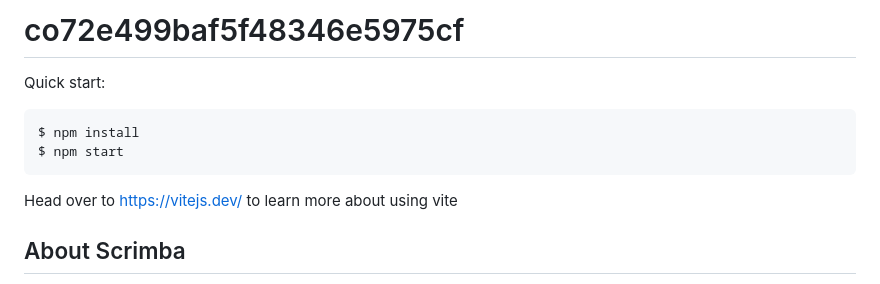
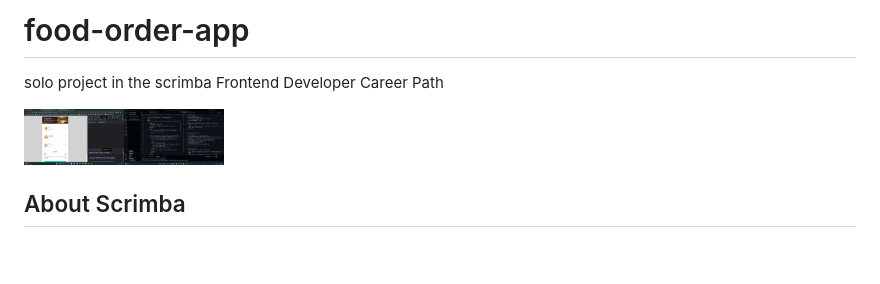
Before and after one commit to birgit2704/food-order-app, a Markdown page: README.md, the part around the change. GitHub-like rendering; pictures changed too: screenshot.jpg (added); blank space fills up the shorter version.

`````diff
--- a/README.md
+++ b/README.md
@@ -1,13 +1,9 @@
-# co72e499baf5f48346e5975cf
+# food-order-app
 
-Quick start:
+solo project in the scrimba Frontend Developer Career Path
 
-```
-$ npm install
-$ npm start
-````
+<img src="screenshot.jpg" alt="screenshot" width="200px">
 
-Head over to https://vitejs.dev/ to learn more about using vite
 ## About Scrimba
 
 At Scrimba our goal is to create the best possible coding school at the cost of a gym membership! 💜
`````
